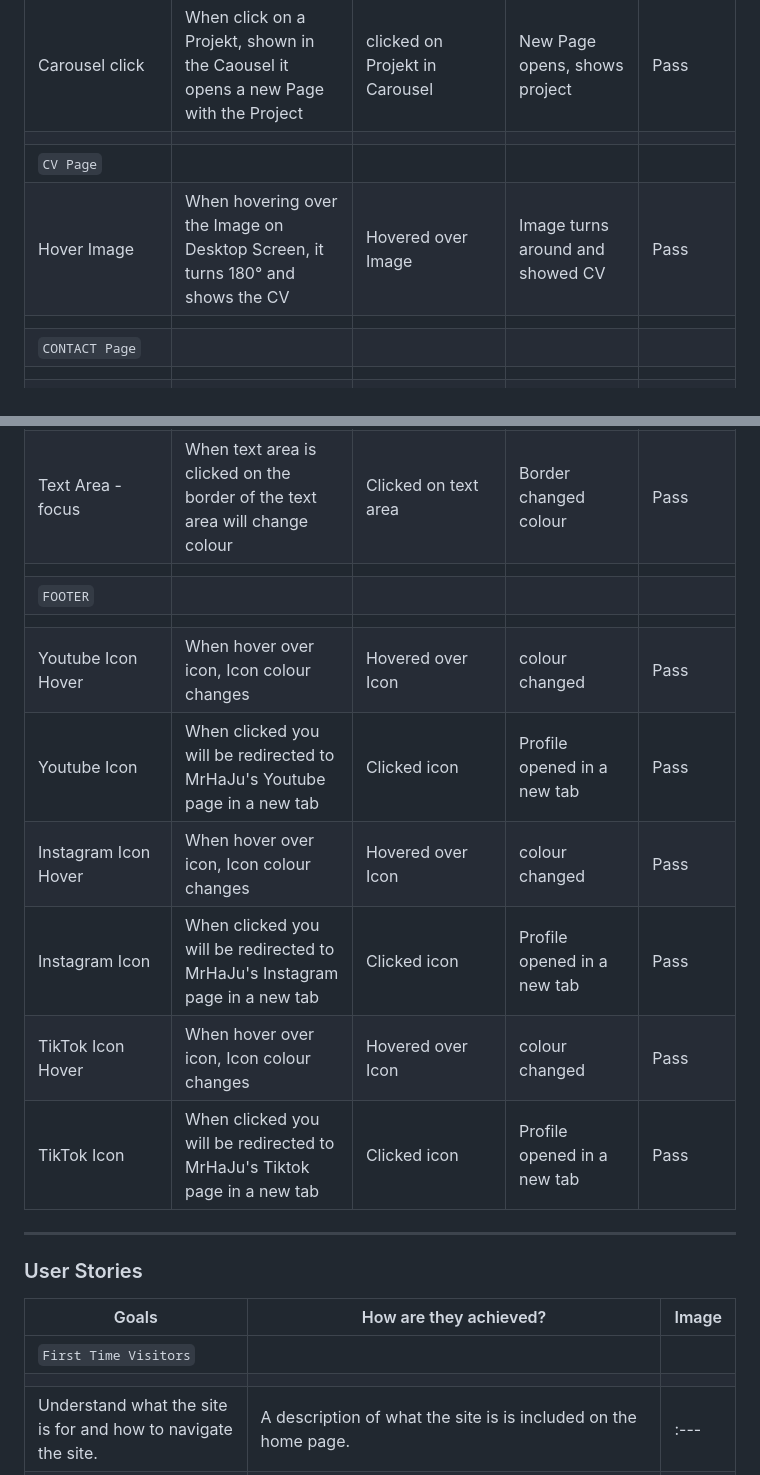
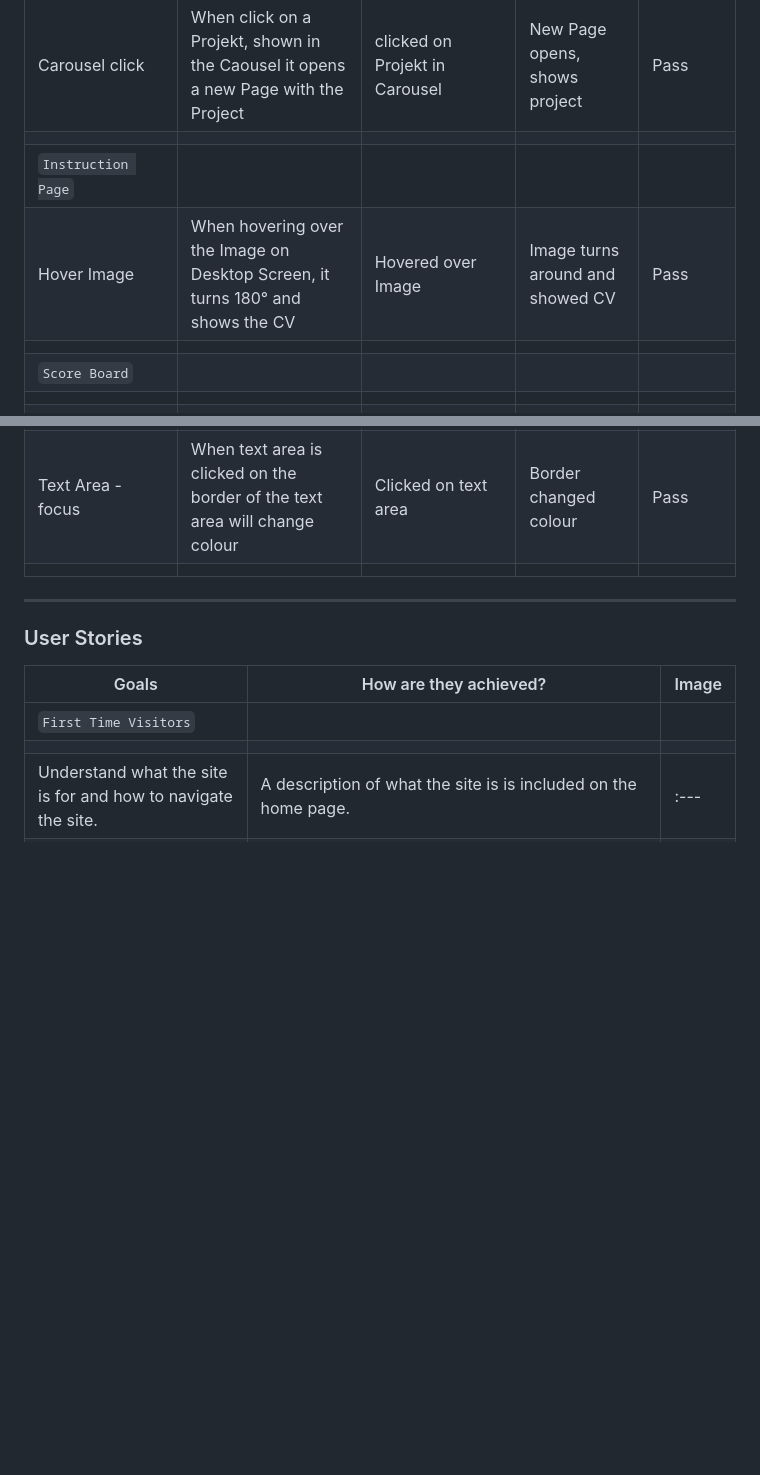
Before and after one commit to MrHaJu/Code-Institute-Projekt-2-CSS-HTML-JavaScript, a Markdown page: assets/testing.md, 2 parts joined by grey strips. Rendered like a GitHub page; blank space fills up the shorter version.

```diff
--- a/assets/testing.md
+++ b/assets/testing.md
@@ -148,10 +137,10 @@ Google Chrome and Microsoft edge
 | Carousel scroll | When hover over Carousel, scrolling with Mousewheel scrolls through carousel | Hovered over Carousel, scrolled Mousewheel | Carousel scrolls | Pass |
 | Carousel click | When click on a Projekt, shown in the Caousel it opens a new Page with the Project | clicked on Projekt in Carousel | New Page opens, shows project | Pass |
 |  |  |  |  |  |
-| `CV Page` |  |  |  |  |
+| `Instruction Page` |  |  |  |  |
 | Hover Image | When hovering over the Image on Desktop Screen, it turns 180° and shows the CV | Hovered over Image | Image turns around and showed CV  | Pass |
 |  |  |  |  |  |
-| `CONTACT Page` |  |  |  |  |
+| `Score Board` |  |  |  |  |
 |  |  |  |  |  |
 | Submit Form Button - No information entered by user | The form will direct the user to fill in the name field | Clicked submit button with no information filled in | Asked to fill in name field | Pass |
 | Submit Form Button - Some information entered | User will be directed to fill in the fields they have left blank | Filled in only part of the form | Asked to fill in the missing fields | Pass |
@@ -161,14 +150,7 @@ Google Chrome and Microsoft edge
 | Email input - focus | When input field is clicked on the border of the input field will change colour | Clicked on input field | Border changed colour | Pass |
 | Text Area - focus |When text area is clicked on the border of the text area will change colour | Clicked on text area | Border changed colour | Pass |
 |  |  |  |  |  |
-| `FOOTER` |  |  |  |  |
-|  |  |  |  |  |
-| Youtube Icon Hover | When hover over icon, Icon colour changes | Hovered over Icon | colour changed | Pass |
-| Youtube  Icon | When clicked you will be redirected to MrHaJu's Youtube page in a new tab | Clicked icon | Profile opened in a new tab | Pass |
-| Instagram Icon Hover | When hover over icon, Icon colour changes | Hovered over Icon | colour changed | Pass |
-| Instagram Icon | When clicked you will be redirected to MrHaJu's Instagram page in a new tab | Clicked icon | Profile opened in a new tab | Pass |
-| TikTok Icon Hover | When hover over icon, Icon colour changes | Hovered over Icon | colour changed | Pass |
-| TikTok Icon | When clicked you will be redirected to MrHaJu's Tiktok page in a new tab | Clicked icon | Profile opened in a new tab | Pass |
+
 
 ---
 
```
Also changed, not shown: other parts of assets/testing.md (+6 -17 lines).
